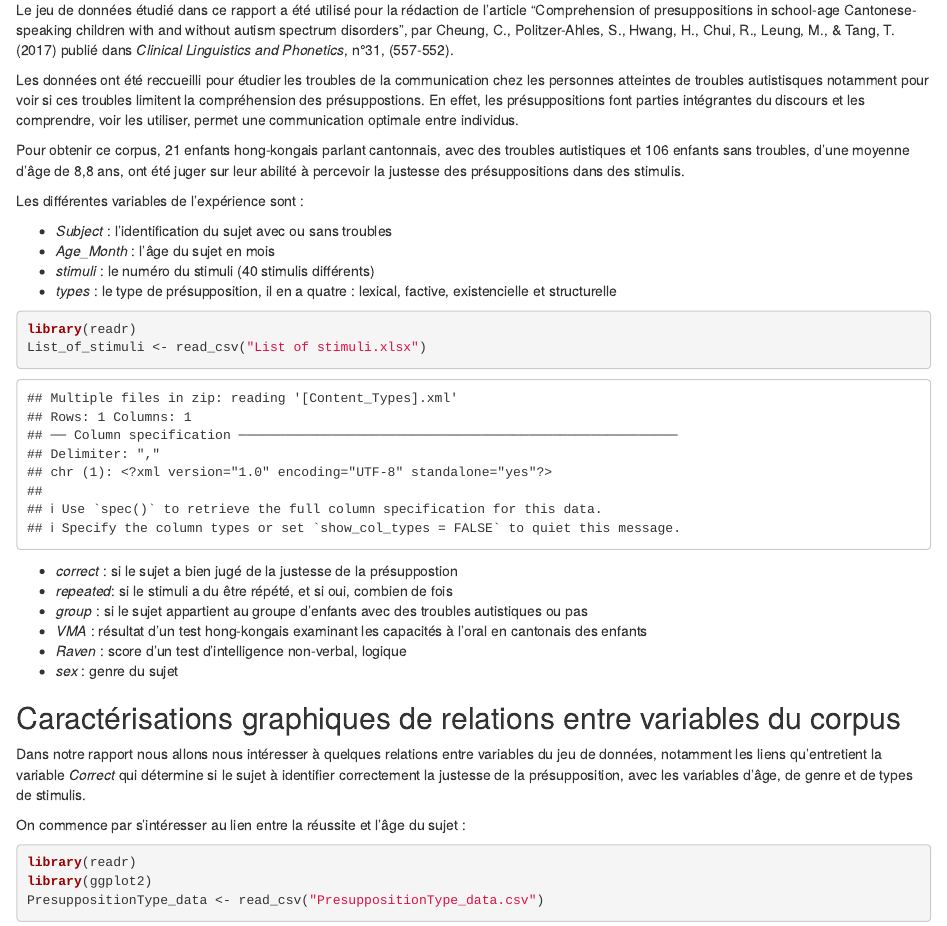
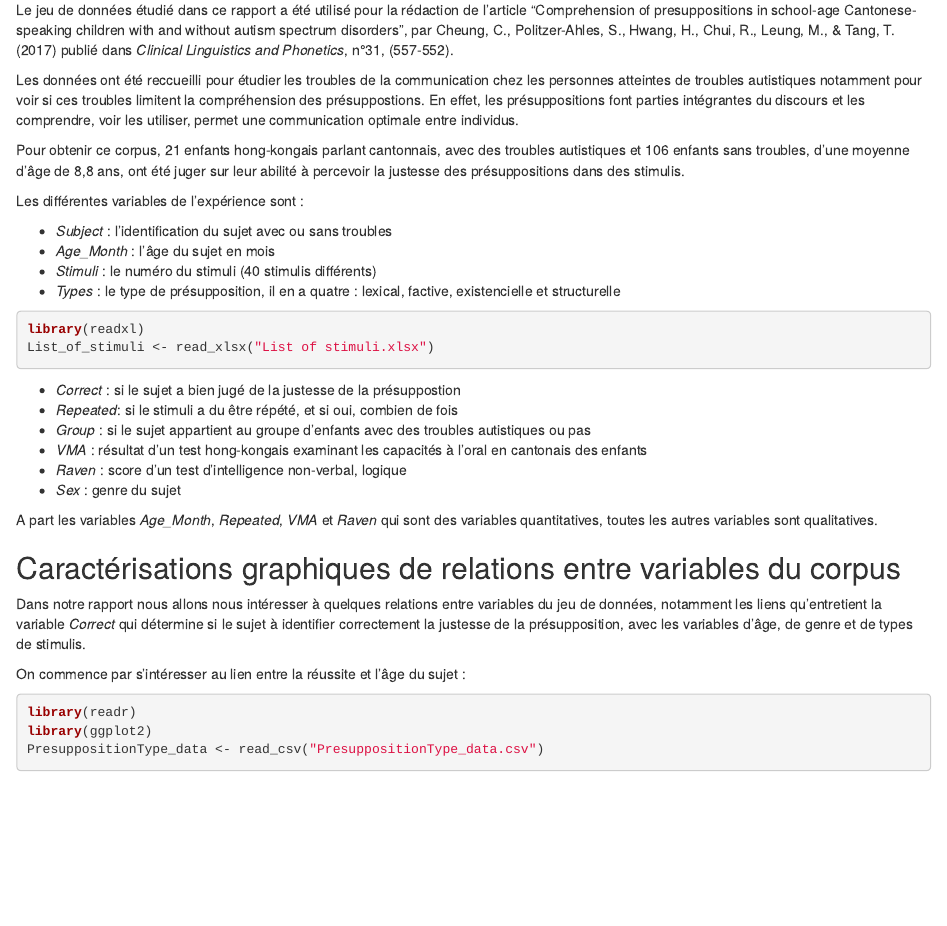
Before and after one commit to marielgt/assignement-1, an R Markdown document (Projet final.Rmd): the page in a window 1100 px wide, from 240 px down. Rendered offline with R 4.5, knitr and Pandoc, with nearby package versions.

Commit message:
New edit

````diff
--- a/Projet final.Rmd
+++ b/Projet final.Rmd
@@ -18,7 +18,7 @@ knitr::opts_chunk$set(echo = TRUE)
 
 Le jeu de données étudié dans ce rapport a été utilisé pour la rédaction de l'article "Comprehension of presuppositions in school-age Cantonese-speaking children with and without autism spectrum disorders", par Cheung, C., Politzer-Ahles, S., Hwang, H., Chui, R., Leung, M., & Tang, T. (2017) publié dans *Clinical Linguistics and Phonetics*, n°31, (557-552).
 
-Les données ont été reccueilli pour étudier les troubles de la communication chez les personnes atteintes de troubles autistisques notamment pour voir si ces troubles limitent la compréhension des présuppostions. En effet, les présuppositions font parties intégrantes du discours et les comprendre, voir les utiliser, permet une communication optimale entre individus.
+Les données ont été reccueilli pour étudier les troubles de la communication chez les personnes atteintes de troubles autistiques notamment pour voir si ces troubles limitent la compréhension des présuppostions. En effet, les présuppositions font parties intégrantes du discours et les comprendre, voir les utiliser, permet une communication optimale entre individus.
 
 Pour obtenir ce corpus, 21 enfants hong-kongais parlant cantonnais, avec des troubles autistiques et 106 enfants sans troubles, d'une moyenne d'âge de 8,8 ans, ont été juger sur leur abilité à percevoir la justesse des présuppositions dans des stimulis.
 
@@ -26,22 +26,20 @@ Les différentes variables de l'expérience sont :
 
 - *Subject* : l'identification du sujet avec ou sans troubles
 - *Age_Month* : l'âge du sujet en mois
-- *stimuli* : le numéro du stimuli (40 stimulis différents)
-- *types* : le type de présupposition, il en a quatre : lexical, factive, existencielle et structurelle
-
-
-```{r results='hide'}
-library(readr)
-List_of_stimuli <- read_csv("List of stimuli.xlsx")
+- *Stimuli* : le numéro du stimuli (40 stimulis différents)
+- *Types* : le type de présupposition, il en a quatre : lexical, factive, existencielle et structurelle
+```{r eval=FALSE}
+library(readxl)
+List_of_stimuli <- read_xlsx("List of stimuli.xlsx")
 ```
-
-
-- *correct* : si le sujet a bien jugé de la justesse de la présuppostion
-- *repeated*: si le stimuli a du être répété, et si oui, combien de fois
-- *group* : si le sujet appartient au groupe d'enfants avec des troubles autistiques ou pas
+- *Correct* : si le sujet a bien jugé de la justesse de la présuppostion
+- *Repeated*: si le stimuli a du être répété, et si oui, combien de fois
+- *Group* : si le sujet appartient au groupe d'enfants avec des troubles autistiques ou pas
 - *VMA* : résultat d'un test hong-kongais examinant les capacités à l'oral en cantonais des enfants
 - *Raven* : score d'un test d'intelligence non-verbal, logique
-- *sex* : genre du sujet
+- *Sex* : genre du sujet
+
+A part les variables *Age_Month*, *Repeated*, *VMA* et *Raven* qui sont des variables quantitatives, toutes les autres variables sont qualitatives.
 
 
 
````
Also changed, not shown: Projet-final.html.
